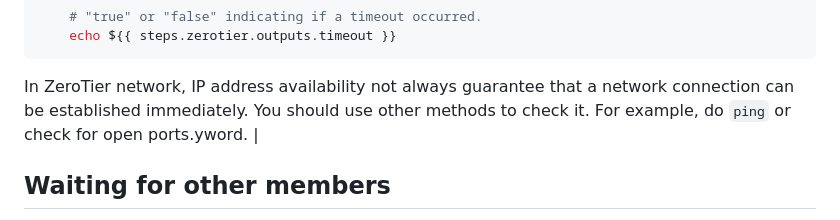
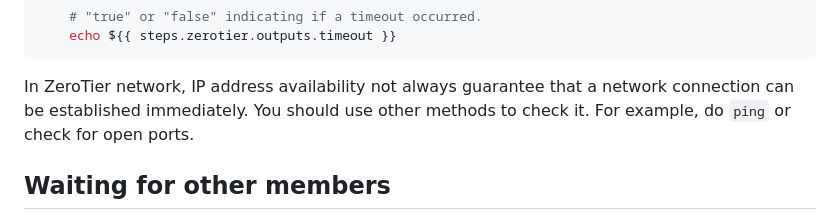
Before and after one commit to kildom/zerotier-management-action, a Markdown page: README.md, the part around the change. Rendered like a GitHub page.

Commit message:
Fix typo in README

````diff
--- a/README.md
+++ b/README.md
@@ -86,7 +86,7 @@ This action should be executed after the [zerotier/github-action](https://github
 ```
 
 In ZeroTier network, IP address availability not always guarantee that a network connection can be established immediately.
-You should use other methods to check it. For example, do `ping` or check for open ports.yword. |
+You should use other methods to check it. For example, do `ping` or check for open ports.
 
 ## Waiting for other members
 
````
